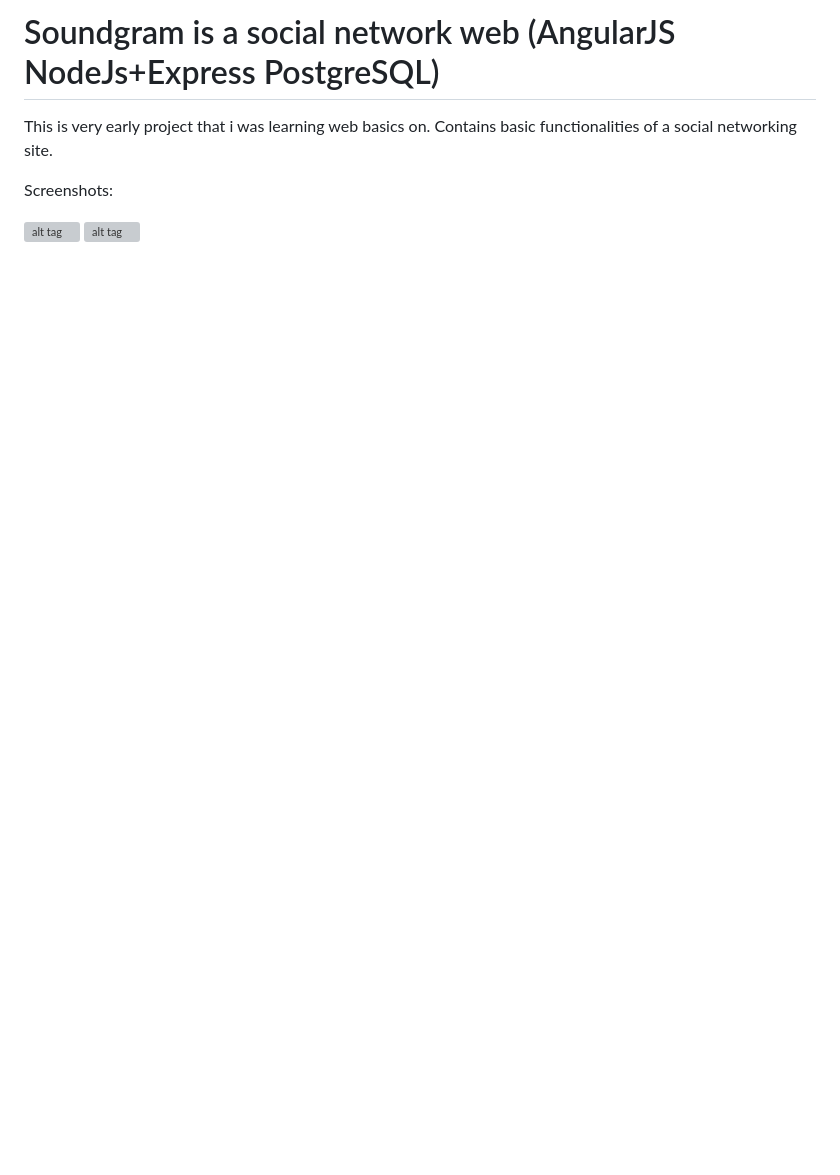
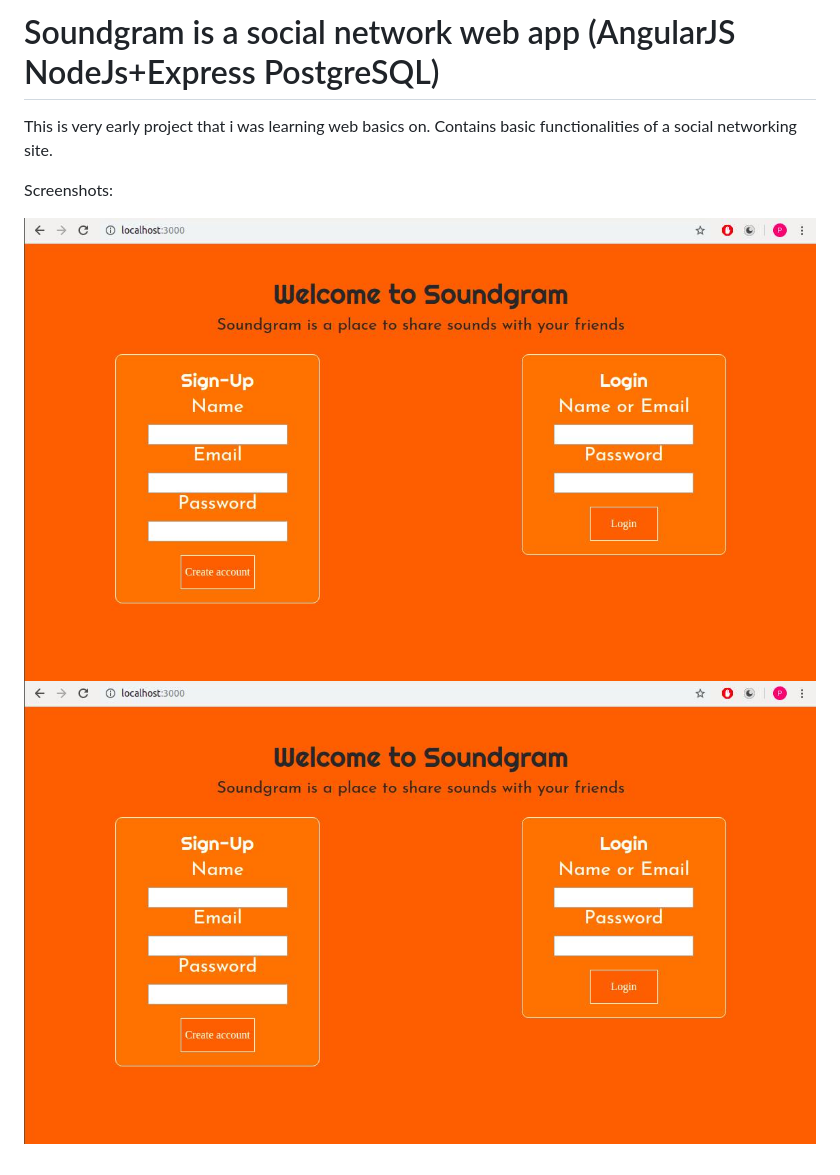
Before and after one commit to Sailor70/SoundgramOld, a Markdown page: README.md, the part around the change. Rendered like a GitHub page; pictures changed too: screenshots/SoundgramHomePage.JPG (added); blank space fills up the shorter version; grey boxes are pictures that could not be loaded.

Commit message:
.md modification

```diff
--- a/README.md
+++ b/README.md
@@ -1,8 +1,8 @@
-Soundgram is a social network web (AngularJS NodeJs+Express PostgreSQL)
+Soundgram is a social network web app (AngularJS NodeJs+Express PostgreSQL)
 =============
 
 <p>This is very early project that i was learning web basics on. Contains basic functionalities of a social networking site. </p>
 
 Screenshots:
 
-![alt tag](https://github.com/Sailor70/SoundgramOld/screenshots/SoundgramHomePage.png) ![alt tag](https://github.com/Sailor70/SoundgramOld/screenshots/SoundgramHomePage.png)
+![alt tag](https://github.com/Sailor70/SoundgramOld/blob/master/screenshots/SoundgramHomePage.JPG) ![alt tag](https://github.com/Sailor70/SoundgramOld/blob/master/screenshots/SoundgramHomePage.JPG)
```
Also changed, not shown: screenshots/SoundgramHomePage.png (deleted).
